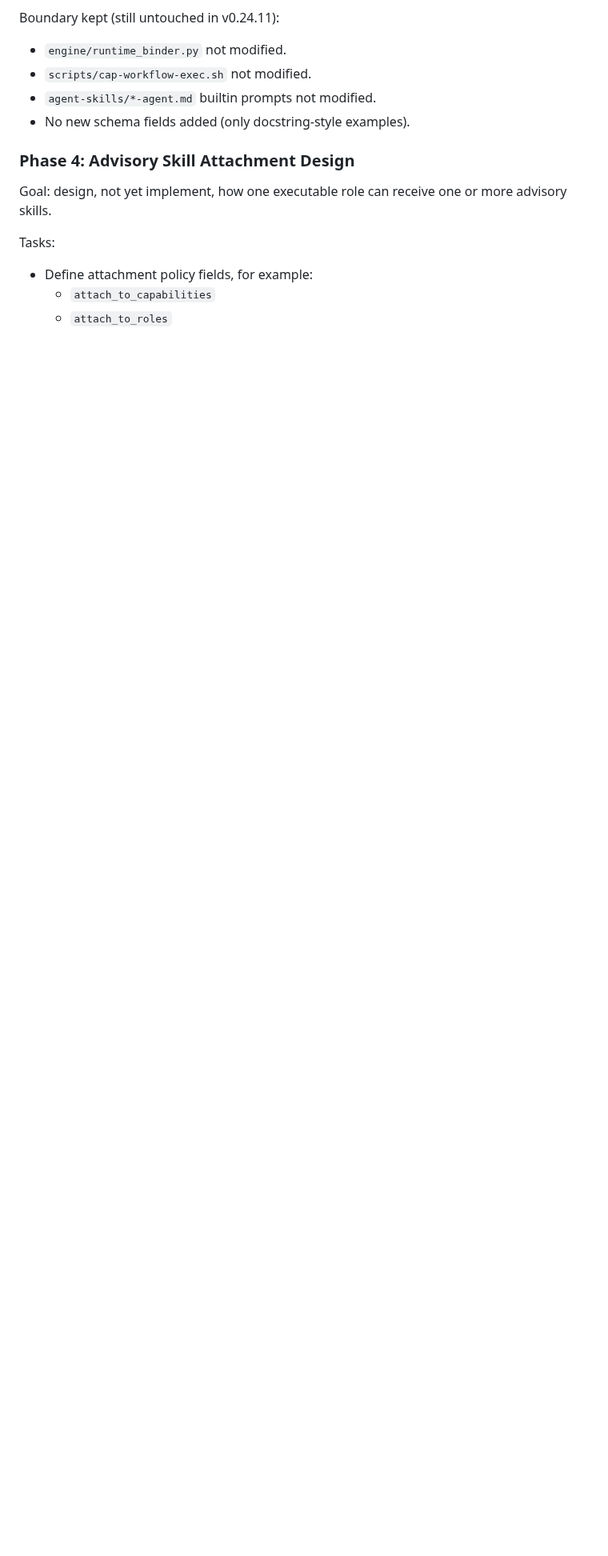
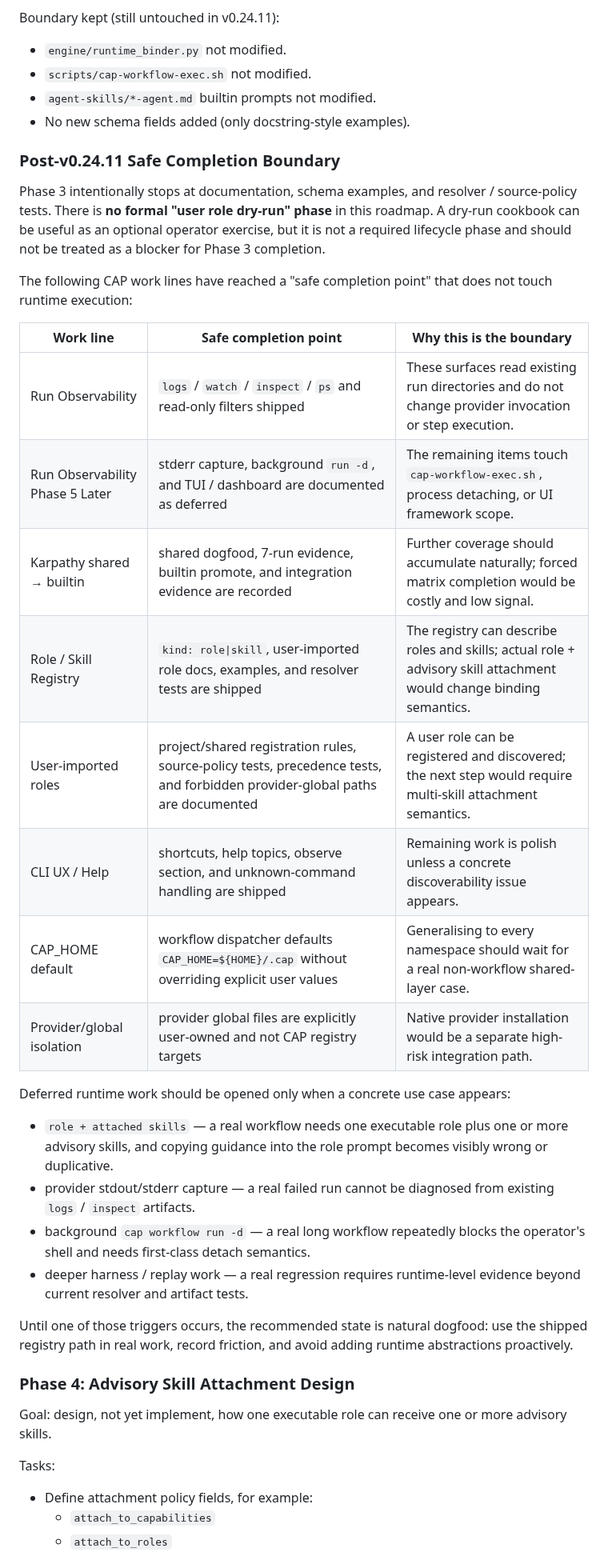
Before and after one commit to jack755051/charlie-ai-protocols, a Markdown page: docs/cap/ROLE-SKILL-REGISTRY-MODEL-MEMO.md, the part around the change. Shown at 80% size. Rendered like a GitHub page; blank space fills up the shorter version.

Commit message:
docs(cap): document post-v0.24.11 safe completion boundary

```diff
--- a/docs/cap/ROLE-SKILL-REGISTRY-MODEL-MEMO.md
+++ b/docs/cap/ROLE-SKILL-REGISTRY-MODEL-MEMO.md
@@ -362,6 +362,44 @@ Boundary kept (still untouched in v0.24.11):
 - `agent-skills/*-agent.md` builtin prompts not modified.
 - No new schema fields added (only docstring-style examples).
 
+### Post-v0.24.11 Safe Completion Boundary
+
+Phase 3 intentionally stops at documentation, schema examples, and resolver /
+source-policy tests. There is **no formal "user role dry-run" phase** in this
+roadmap. A dry-run cookbook can be useful as an optional operator exercise, but
+it is not a required lifecycle phase and should not be treated as a blocker for
+Phase 3 completion.
+
+The following CAP work lines have reached a "safe completion point" that does
+not touch runtime execution:
+
+| Work line | Safe completion point | Why this is the boundary |
+|---|---|---|
+| Run Observability | `logs` / `watch` / `inspect` / `ps` and read-only filters shipped | These surfaces read existing run directories and do not change provider invocation or step execution. |
+| Run Observability Phase 5 Later | stderr capture, background `run -d`, and TUI / dashboard are documented as deferred | The remaining items touch `cap-workflow-exec.sh`, process detaching, or UI framework scope. |
+| Karpathy shared → builtin | shared dogfood, 7-run evidence, builtin promote, and integration evidence are recorded | Further coverage should accumulate naturally; forced matrix completion would be costly and low signal. |
+| Role / Skill Registry | `kind: role\|skill`, user-imported role docs, examples, and resolver tests are shipped | The registry can describe roles and skills; actual role + advisory skill attachment would change binding semantics. |
+| User-imported roles | project/shared registration rules, source-policy tests, precedence tests, and forbidden provider-global paths are documented | A user role can be registered and discovered; the next step would require multi-skill attachment semantics. |
+| CLI UX / Help | shortcuts, help topics, observe section, and unknown-command handling are shipped | Remaining work is polish unless a concrete discoverability issue appears. |
+| CAP_HOME default | workflow dispatcher defaults `CAP_HOME=${HOME}/.cap` without overriding explicit user values | Generalising to every namespace should wait for a real non-workflow shared-layer case. |
+| Provider/global isolation | provider global files are explicitly user-owned and not CAP registry targets | Native provider installation would be a separate high-risk integration path. |
+
+Deferred runtime work should be opened only when a concrete use case appears:
+
+- `role + attached skills` — a real workflow needs one executable role plus one
+  or more advisory skills, and copying guidance into the role prompt becomes
+  visibly wrong or duplicative.
+- provider stdout/stderr capture — a real failed run cannot be diagnosed from
+  existing `logs` / `inspect` artifacts.
+- background `cap workflow run -d` — a real long workflow repeatedly blocks the
+  operator's shell and needs first-class detach semantics.
+- deeper harness / replay work — a real regression requires runtime-level
+  evidence beyond current resolver and artifact tests.
+
+Until one of those triggers occurs, the recommended state is natural dogfood:
+use the shipped registry path in real work, record friction, and avoid adding
+runtime abstractions proactively.
+
 ### Phase 4: Advisory Skill Attachment Design
 
 Goal: design, not yet implement, how one executable role can receive one or
```
